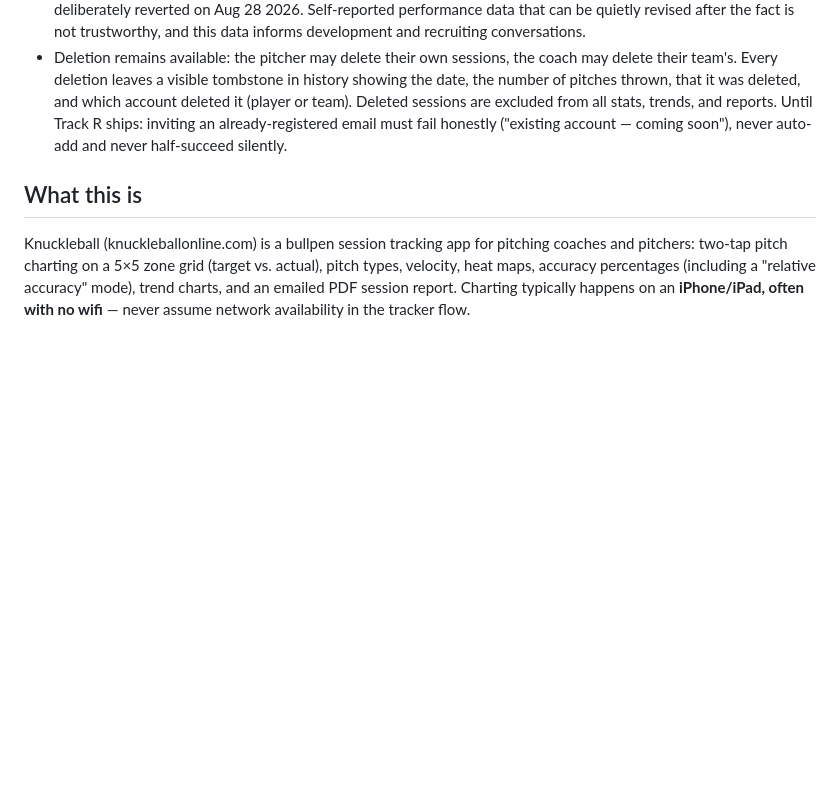
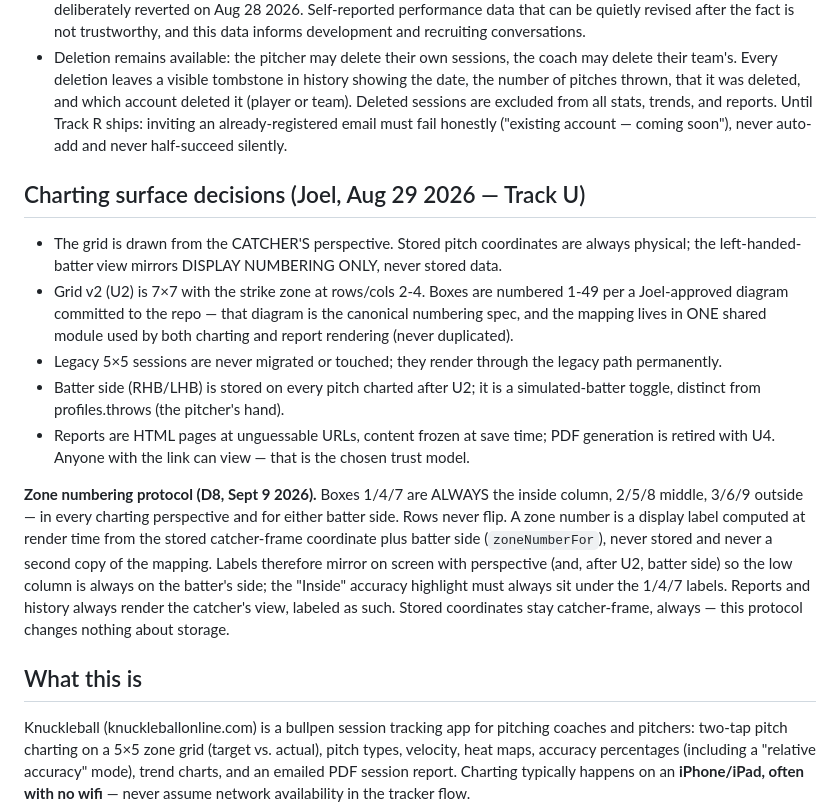
Before and after one commit to nathanjoel22/knuckleball, a Markdown page: CLAUDE.md, the part around the change. Drawn GitHub-style; blank space fills up the shorter version.

Commit message:
Document Track U charting-surface decisions, add D8 zone numbering protocol
Records the Aug 29 2026 Track U decisions (catcher's-perspective grid,
U2's 7x7 numbering, legacy 5x5 sessions untouched, batter-side storage,
unguessable-URL reports) plus D8 (Sept 9 2026): zone numbers 1/4/7 =
inside, 2/5/8 = middle, 3/6/9 = outside in every charting perspective and
batter side, rows never flip, and the number is a render-time display
label computed from stored catcher-frame coordinates -- never stored,
never a second copy of the mapping.

Co-Authored-By: Claude Sonnet 5 <noreply@anthropic.com>
Claude-Session: https://claude.ai/code/session_01EEgo4h4fdtKTq5jban7aqN

```diff
--- a/CLAUDE.md
+++ b/CLAUDE.md
@@ -16,6 +16,24 @@ Data follows the player. Sessions belong to the pitcher permanently; a team's vi
 - Saved sessions are IMMUTABLE. Pitches are freely editable during a session (in-session correction on any row of the recent-pitches log). The moment "End session & save" is pressed — from a pitcher account or a team account — the pitch data is final for everyone, including coaches. Never build a post-hoc pitch editor; one was built and deliberately reverted on Aug 28 2026. Self-reported performance data that can be quietly revised after the fact is not trustworthy, and this data informs development and recruiting conversations.
 - Deletion remains available: the pitcher may delete their own sessions, the coach may delete their team's. Every deletion leaves a visible tombstone in history showing the date, the number of pitches thrown, that it was deleted, and which account deleted it (player or team). Deleted sessions are excluded from all stats, trends, and reports.
 Until Track R ships: inviting an already-registered email must fail honestly ("existing account — coming soon"), never auto-add and never half-succeed silently.
+
+## Charting surface decisions (Joel, Aug 29 2026 — Track U)
+- The grid is drawn from the CATCHER'S perspective. Stored pitch coordinates are always physical; the left-handed-batter view mirrors DISPLAY NUMBERING ONLY, never stored data.
+- Grid v2 (U2) is 7×7 with the strike zone at rows/cols 2-4. Boxes are numbered 1-49 per a Joel-approved diagram committed to the repo — that diagram is the canonical numbering spec, and the mapping lives in ONE shared module used by both charting and report rendering (never duplicated).
+- Legacy 5×5 sessions are never migrated or touched; they render through the legacy path permanently.
+- Batter side (RHB/LHB) is stored on every pitch charted after U2; it is a simulated-batter toggle, distinct from profiles.throws (the pitcher's hand).
+- Reports are HTML pages at unguessable URLs, content frozen at save time; PDF generation is retired with U4. Anyone with the link can view — that is the chosen trust model.
+
+**Zone numbering protocol (D8, Sept 9 2026).** Boxes 1/4/7 are ALWAYS the inside
+column, 2/5/8 middle, 3/6/9 outside — in every charting perspective and for either
+batter side. Rows never flip. A zone number is a display label computed at render
+time from the stored catcher-frame coordinate plus batter side (`zoneNumberFor`),
+never stored and never a second copy of the mapping. Labels therefore mirror on
+screen with perspective (and, after U2, batter side) so the low column is always on
+the batter's side; the "Inside" accuracy highlight must always sit under the 1/4/7
+labels. Reports and history always render the catcher's view, labeled as such.
+Stored coordinates stay catcher-frame, always — this protocol changes nothing about
+storage.
 
 ## What this is
 
```
